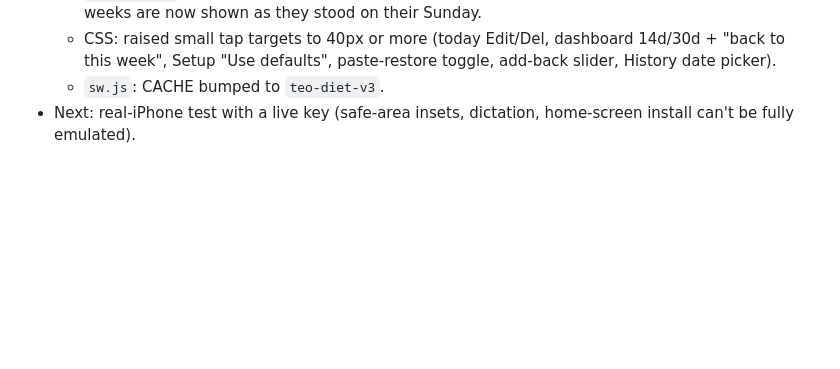
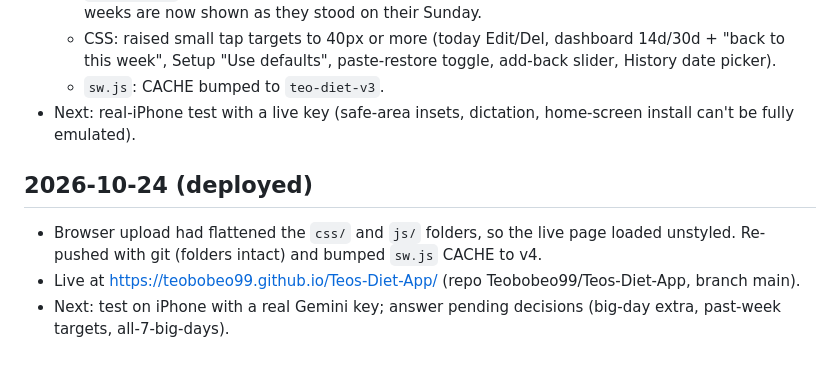
Before and after one commit to Teobobeo99/Teos-Diet-App, a Markdown page: progress.md, the part around the change. GitHub-like rendering; blank space fills up the shorter version.

Commit message:
Log deployment in progress.md
Co-Authored-By: Claude Opus 5.5 <noreply@anthropic.com>

```diff
--- a/progress.md
+++ b/progress.md
@@ -54,3 +54,8 @@
   - CSS: raised small tap targets to 40px or more (today Edit/Del, dashboard 14d/30d + "back to this week", Setup "Use defaults", paste-restore toggle, add-back slider, History date picker).
   - `sw.js`: CACHE bumped to `teo-diet-v3`.
 - Next: real-iPhone test with a live key (safe-area insets, dictation, home-screen install can't be fully emulated).
+
+## 2026-10-24 (deployed)
+- Browser upload had flattened the `css/` and `js/` folders, so the live page loaded unstyled. Re-pushed with git (folders intact) and bumped `sw.js` CACHE to v4.
+- Live at https://teobobeo99.github.io/Teos-Diet-App/ (repo Teobobeo99/Teos-Diet-App, branch main).
+- Next: test on iPhone with a real Gemini key; answer pending decisions (big-day extra, past-week targets, all-7-big-days).
```
